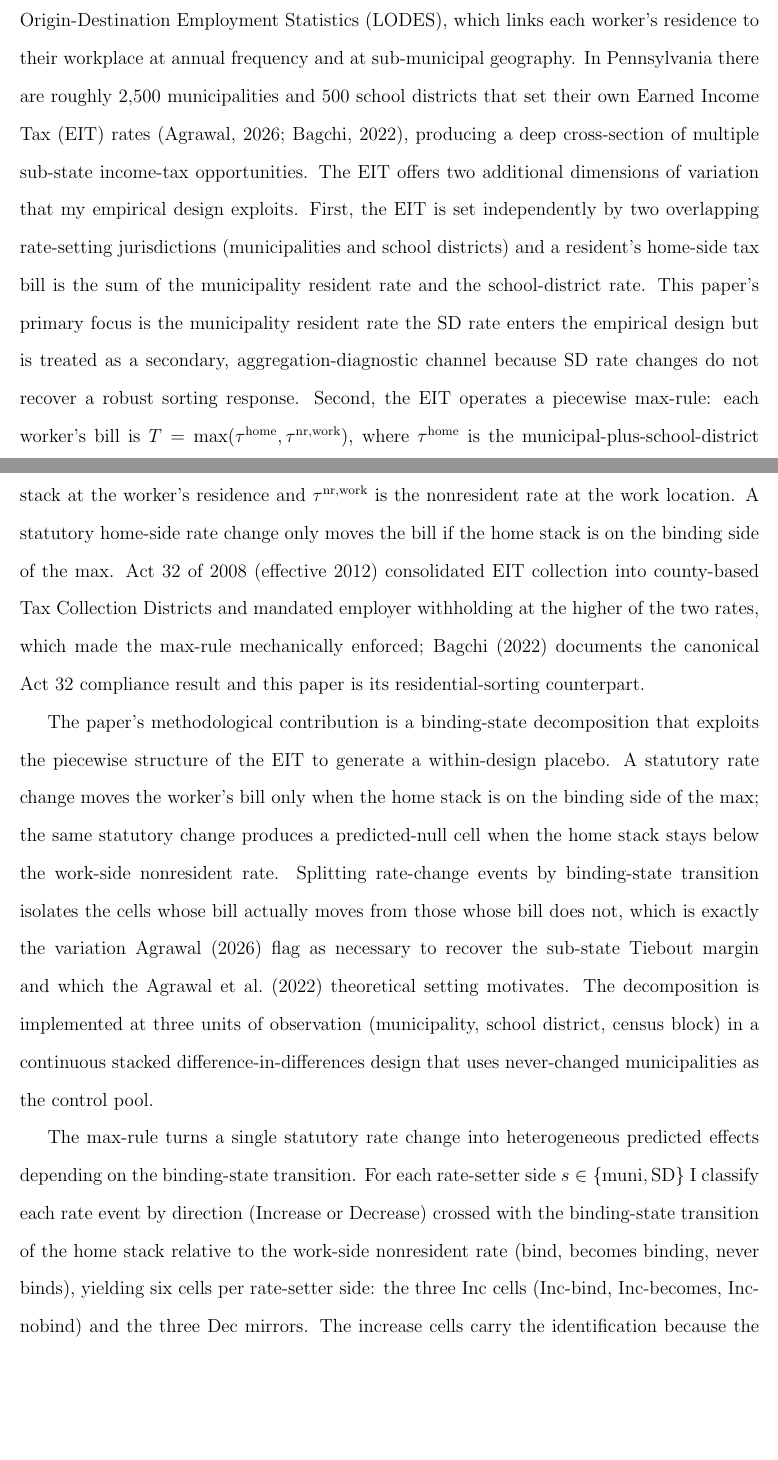
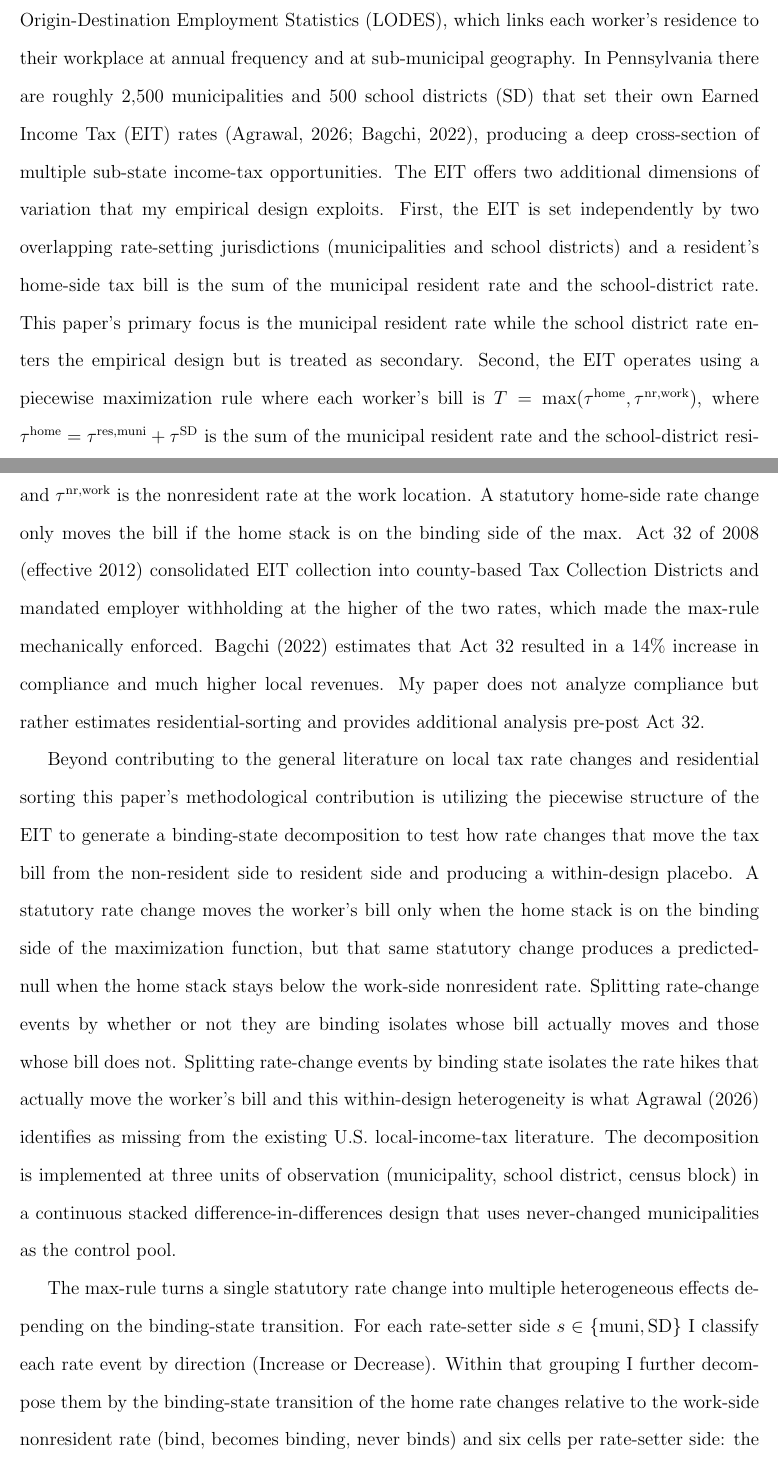
Before and after one commit to MatthewHockert/local-income-tax-migration, a LaTeX paper (paper/UEA_draft.tex): two parts of pages 3 and 4 of 100, joined at a grey line, cut so that both start at the same text, the shorter picture padded with empty space. Compiled offline with pdfLaTeX.

Commit message:
Define 'home stack' explicitly in Intro of both papers
Previous text introduced tau^home as 'the municipal-plus-school-district
stack at the worker's residence' but never connected that math object
to the term 'home stack' used throughout the rest of the paper. Reader
had to infer the equivalence.

Now defines tau^home = tau^res,muni + tau^SD explicitly and names it
'(the home stack, and the term I use throughout the paper)' at first
introduction. Applied to both UEA_draft.tex and main.tex.

```diff
--- a/paper/UEA_draft.tex
+++ b/paper/UEA_draft.tex
@@ -87,53 +87,46 @@ top-income households are generally mobile when rates between states are large,
 
 This paper estimates the municipal and school district level migration effects among workers in Pennsylvania from 2002--2019, by merging local income tax data with the LEHD Origin-Destination
 Employment Statistics (LODES), which links each worker's residence to their workplace at annual
-frequency and at sub-municipal geography. In Pennsylvania there are roughly $2{,}500$ municipalities and $500$ school districts that set
+frequency and at sub-municipal geography. In Pennsylvania there are roughly $2{,}500$ municipalities and $500$ school districts (SD) that set
 their own Earned Income Tax (EIT) rates
 \citep{bagchiEffectsIntroducingWithholding2022,agrawalLessonsStateLocal},
 producing a deep cross-section of multiple sub-state income-tax opportunities. The EIT offers two additional dimensions of variation that my
 empirical design exploits. First, the EIT is set independently by two
 overlapping rate-setting jurisdictions (municipalities and school
 districts) and a resident's home-side tax bill is the sum of the
-municipality resident rate and the school-district rate. This paper's primary
-focus is the municipality resident rate the SD rate enters the empirical
-design but is treated as a secondary, aggregation-diagnostic channel
-because SD rate changes do not recover a robust sorting response.
-Second, the EIT operates a piecewise max-rule: each worker's bill is
+municipal resident rate and the school-district rate. This paper's primary
+focus is the municipal resident rate while the school district rate enters the empirical
+design but is treated as secondary.
+Second, the EIT operates using a piecewise maximization rule where each worker's bill is
 $T = \max(\tau^{\text{home}}, \tau^{\text{nr,work}})$, where
-$\tau^{\text{home}}$ is the municipal-plus-school-district stack at
-the worker's residence and $\tau^{\text{nr,work}}$ is the
+$\tau^{\text{home}} = \tau^{\text{res,muni}} + \tau^{\text{SD}}$ is the
+sum of the municipal resident rate and the school-district resident
+rate at the worker's address (the \emph{home stack}, and the term I
+use throughout the paper), and $\tau^{\text{nr,work}}$ is the
 nonresident rate at the work location. A statutory home-side rate
 change only moves the bill if the home stack is on the binding side
 of the max. Act~32 of 2008 (effective 2012) consolidated EIT
 collection into county-based Tax Collection Districts and mandated
 employer withholding at the higher of the two rates, which made the
-max-rule mechanically enforced;
-\citet{bagchiEffectsIntroducingWithholding2022} documents the
-canonical Act~32 compliance result and this paper is its
-residential-sorting counterpart.
-
-The paper's methodological contribution is a binding-state
-decomposition that exploits the piecewise structure of the EIT to
-generate a within-design placebo. A statutory rate change moves the
-worker's bill only when the home stack is on the binding side of the
-max; the same statutory change produces a predicted-null cell when
+max-rule mechanically enforced.
+\citet{bagchiEffectsIntroducingWithholding2022} estimates that Act~32 resulted in a $14 \%$ increase in compliance and much higher local revenues. My paper does not analyze compliance but rather estimates
+residential-sorting and provides additional analysis pre-post Act~32.
+
+Beyond contributing to the general literature on local tax rate changes and residential sorting  this paper's methodological contribution is utilizing the piecewise structure of the EIT to generate a binding-state decomposition to test how rate changes that move the tax bill from the non-resident side to resident side and producing a within-design placebo. A statutory rate change moves the worker's bill only when the home stack is on the binding side of the
+maximization function, but that same statutory change produces a predicted-null when
 the home stack stays below the work-side nonresident rate. Splitting
-rate-change events by binding-state transition isolates the cells
-whose bill actually moves from those whose bill does not, which is
-exactly the variation \citet{agrawalLessonsStateLocal} flag as
-necessary to recover the sub-state Tiebout margin and which the
-\citet{agrawalLocalPolicyChoice2022} theoretical setting motivates.
+rate-change events by whether or not they are binding isolates
+whose bill actually moves and those whose bill does not. Splitting rate-change events by binding state isolates the rate hikes that actually move the worker's bill and this within-design heterogeneity is what \citet{agrawalLessonsStateLocal} identifies as missing from the existing U.S. local-income-tax literature.
 The decomposition is implemented at three units of observation
 (municipality, school district, census block) in a continuous stacked
 difference-in-differences design that uses never-changed
 municipalities as the control pool.
 
-The max-rule turns a single statutory rate change into
-heterogeneous predicted effects depending on the binding-state
+The max-rule turns a single statutory rate change into multiple
+heterogeneous effects depending on the binding-state
 transition. For each rate-setter side $s \in \{\text{muni},
 \text{SD}\}$ I classify each rate event by direction (Increase or
-Decrease) crossed with the binding-state transition of the home
-stack relative to the work-side nonresident rate (bind, becomes
-binding, never binds), yielding six cells per rate-setter side: the
+Decrease). Within that grouping I further decompose them by the binding-state transition of the home
+rate changes relative to the work-side nonresident rate (bind, becomes
+binding, never binds) and six cells per rate-setter side: the
 three Inc cells (Inc-bind, Inc-becomes, Inc-nobind) and the three
-Dec mirrors. The increase cells carry the identification because the
```
Also changed, not shown: paper/main.tex (+5 -3 lines), paper/UEA_draft.tex (7 more changed lines), 2 other files.
